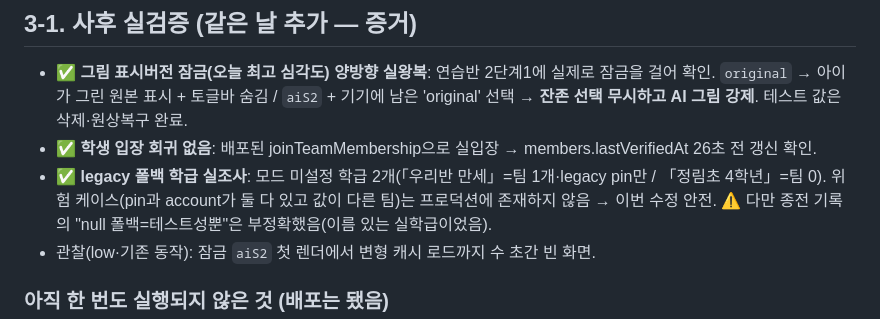
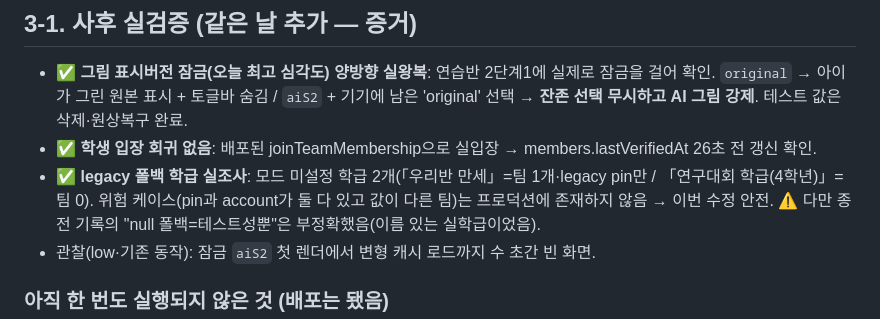
Before and after one commit to chang333787-boop/picturebook, a Markdown page: docs/closing_plan_20260725.md, the part around the change. Rendered like a GitHub page.

```diff
--- a/docs/closing_plan_20260725.md
+++ b/docs/closing_plan_20260725.md
@@ -64,7 +64,7 @@
 - ✅ **그림 표시버전 잠금(오늘 최고 심각도) 양방향 실왕복**: 연습반 2단계1에 실제로 잠금을 걸어 확인.
   `original` → 아이가 그린 원본 표시 + 토글바 숨김 / `aiS2` + 기기에 남은 'original' 선택 → **잔존 선택 무시하고 AI 그림 강제**. 테스트 값은 삭제·원상복구 완료.
 - ✅ **학생 입장 회귀 없음**: 배포된 joinTeamMembership으로 실입장 → members.lastVerifiedAt 26초 전 갱신 확인.
-- ✅ **legacy 폴백 학급 실조사**: 모드 미설정 학급 2개(「우리반 만세」=팀 1개·legacy pin만 / 「정림초 4학년」=팀 0).
+- ✅ **legacy 폴백 학급 실조사**: 모드 미설정 학급 2개(「우리반 만세」=팀 1개·legacy pin만 / 「연구대회 학급(4학년)」=팀 0).
   위험 케이스(pin과 account가 둘 다 있고 값이 다른 팀)는 프로덕션에 존재하지 않음 → 이번 수정 안전.
   ⚠️ 다만 종전 기록의 "null 폴백=테스트성뿐"은 부정확했음(이름 있는 실학급이었음).
 - 관찰(low·기존 동작): 잠금 `aiS2` 첫 렌더에서 변형 캐시 로드까지 수 초간 빈 화면.
```
Also changed, not shown: docs/lv1_wait_screen_design_20260905.md (+1 -1 lines).
